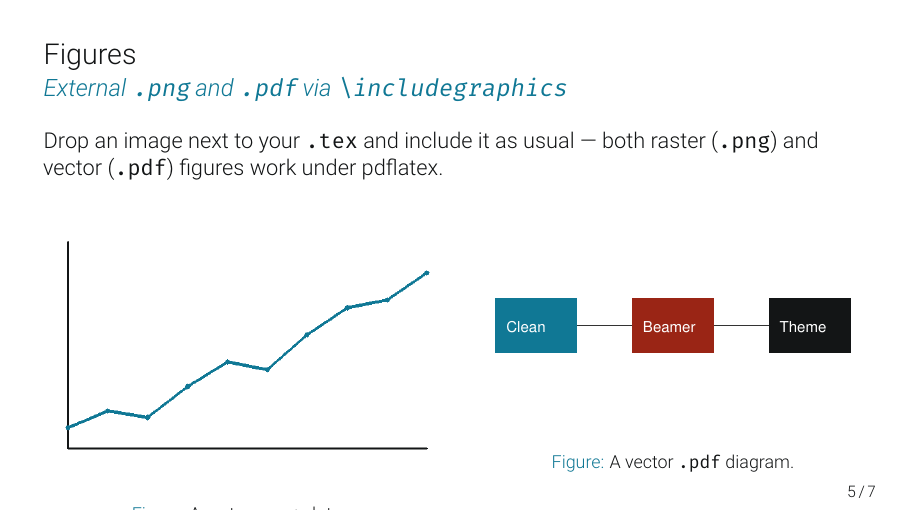
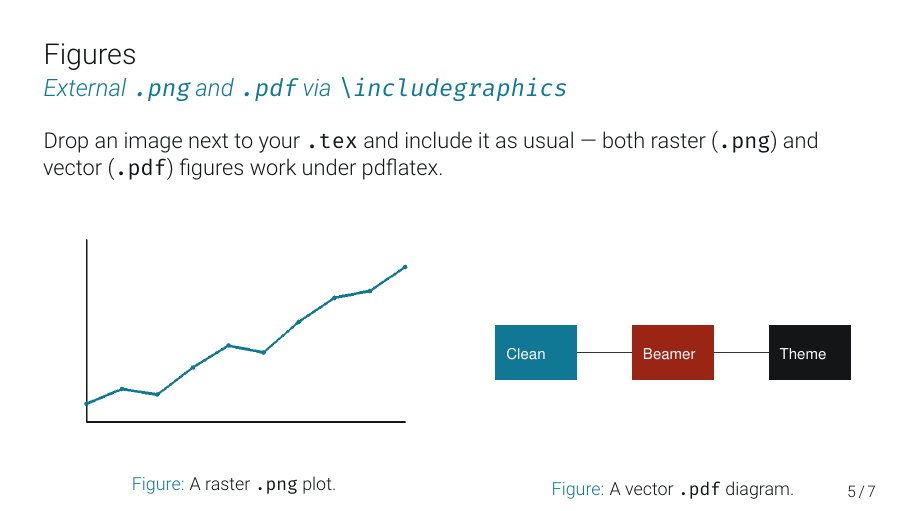
Before and after one commit to andrerecio/clean-beamer, LaTeX slides (demo.tex): page 6 of 9. Compiled offline with pdfLaTeX.

Commit message:
Cap figure height so captions clear the footer
Co-Authored-By: Claude Opus 4.8 (1M context) <noreply@anthropic.com>

```diff
--- a/demo.tex
+++ b/demo.tex
@@ -95,13 +95,15 @@
   \begin{columns}[t]
     \begin{column}{0.5\textwidth}
       \begin{figure}
-        \includegraphics[width=\linewidth]{figures/example-plot.png}
+        \centering
+        \includegraphics[width=\linewidth, height=4cm, keepaspectratio]{figures/example-plot.png}
         \caption{A raster \texttt{.png} plot.}
       \end{figure}
     \end{column}
     \begin{column}{0.5\textwidth}
       \begin{figure}
-        \includegraphics[width=\linewidth]{figures/example-diagram.pdf}
+        \centering
+        \includegraphics[width=\linewidth, height=4cm, keepaspectratio]{figures/example-diagram.pdf}
         \caption{A vector \texttt{.pdf} diagram.}
       \end{figure}
     \end{column}
```
